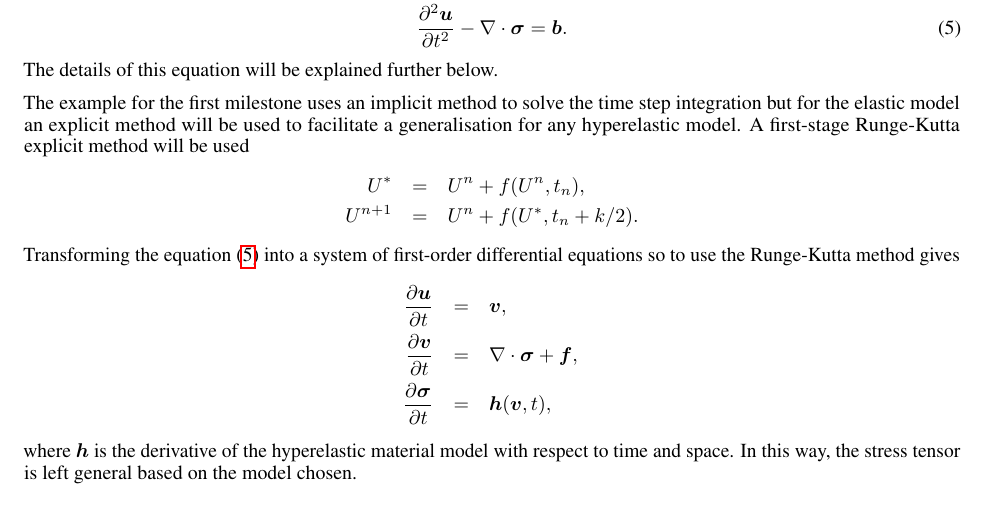
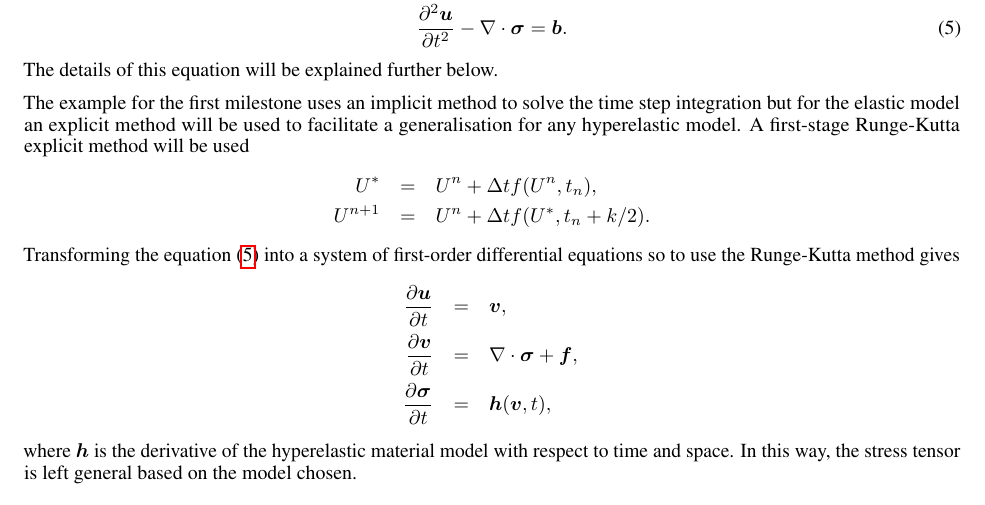
Before and after one commit to schavez7/MATH762, a LaTeX paper (Report/Report.tex, which reads Report/subsection_introduction.tex): part of page 3 of 4, cut so that both start at the same text. Compiled offline with pdfLaTeX.

Commit message:
Some edits

```diff
--- a/Report/subsection_introduction.tex
+++ b/Report/subsection_introduction.tex
@@ -8,8 +8,8 @@ The details of this equation will be explained further below.
 
 The example for the first milestone uses an implicit method to solve the time step integration but for the elastic model an explicit method will be used to facilitate a generalisation for any hyperelastic model. A first-stage Runge-Kutta explicit method will be used
 \begin{eqnarray*}
-  U^* & = & U^n + f(U^n,t_n), \\
-  U^{n+1} & = & U^n + f(U^*,t_n+k/2).
+  U^* & = & U^n + \Delta tf(U^n,t_n), \\
+  U^{n+1} & = & U^n + \Delta tf(U^*,t_n+k/2).
 \end{eqnarray*}
 Transforming the equation (\ref{eq::Elastic_wave}) into a system of first-order differential equations so to use the Runge-Kutta method gives
 \begin{eqnarray*}
```
Also changed, not shown: Report/Report.tex (line endings or trailing spaces).
